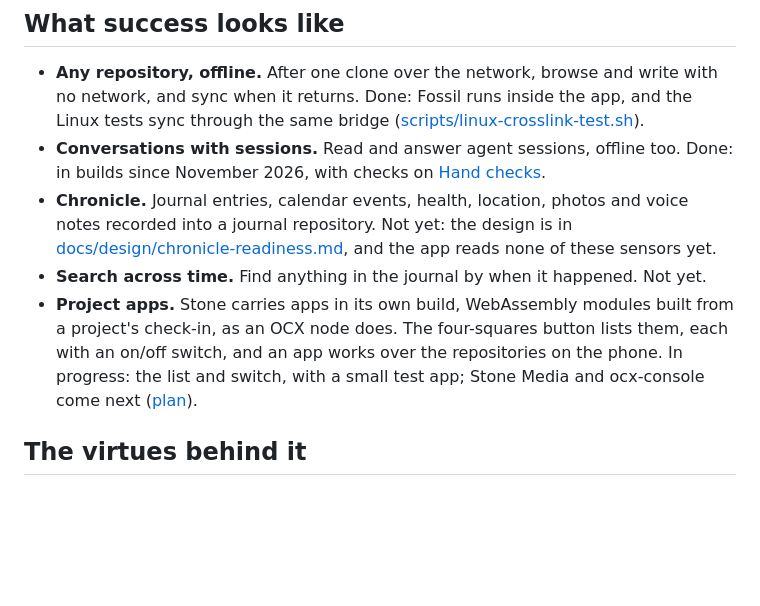
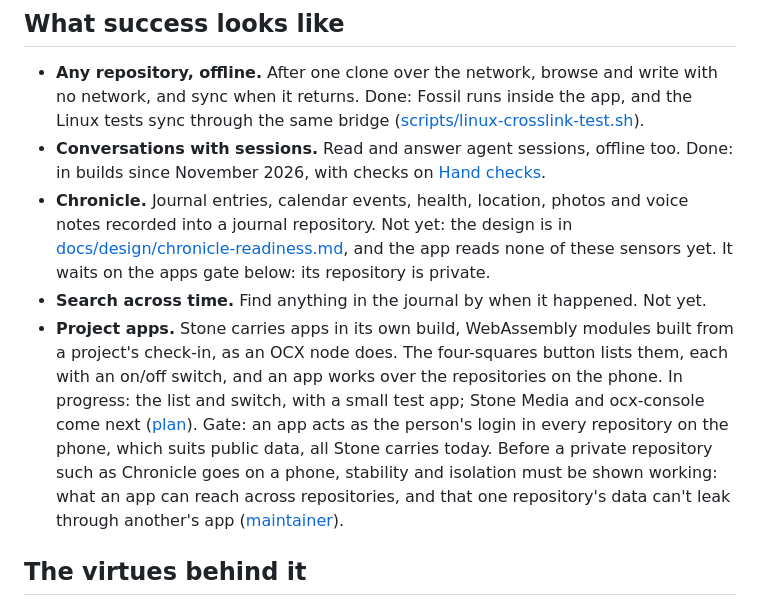
Before and after one commit to embedconsult/stone, a Markdown page: README.md, the part around the change. GitHub-like rendering; blank space fills up the shorter version.

Commit message:
README: the gate before private repositories such as Chronicle (stability and isolation shown working first), from the maintainer, stone forum b818022970.
Co-Authored-By: Claude Opus 5.5 <noreply@anthropic.com>
Claude-Session: https://claude.ai/code/session_01TUH8KMRbozgWJPkxNUF9co

FossilOrigin-Name: da9e4388e8f30c4eca9dc875feb28aff1b7d1719dda65676d85acc3a9bcbd6ea

```diff
--- a/README.md
+++ b/README.md
@@ -74,7 +74,8 @@ page. Each line says where to go in the app, what to do and what to see.
 - **Chronicle.** Journal entries, calendar events, health, location, photos
   and voice notes recorded into a journal repository. Not yet: the design is
   in [docs/design/chronicle-readiness.md](docs/design/chronicle-readiness.md),
-  and the app reads none of these sensors yet.
+  and the app reads none of these sensors yet. It waits on the apps gate
+  below: its repository is private.
 - **Search across time.** Find anything in the journal by when it happened.
   Not yet.
 - **Project apps.** Stone carries apps in its own build, WebAssembly modules
@@ -83,6 +84,12 @@ page. Each line says where to go in the app, what to do and what to see.
   repositories on the phone. In progress: the list and switch, with a small
   test app; Stone Media and ocx-console come next
   ([plan](https://ollama.openbeagle.org/stone/forumpost/df2aca7b58)).
+  Gate: an app acts as the person's login in every repository on the phone,
+  which suits public data, all Stone carries today. Before a private
+  repository such as Chronicle goes on a phone, stability and isolation must
+  be shown working: what an app can reach across repositories, and that one
+  repository's data can't leak through another's app
+  ([maintainer](https://ollama.openbeagle.org/stone/forumpost/b818022970)).
 
 ## The virtues behind it
 
```
